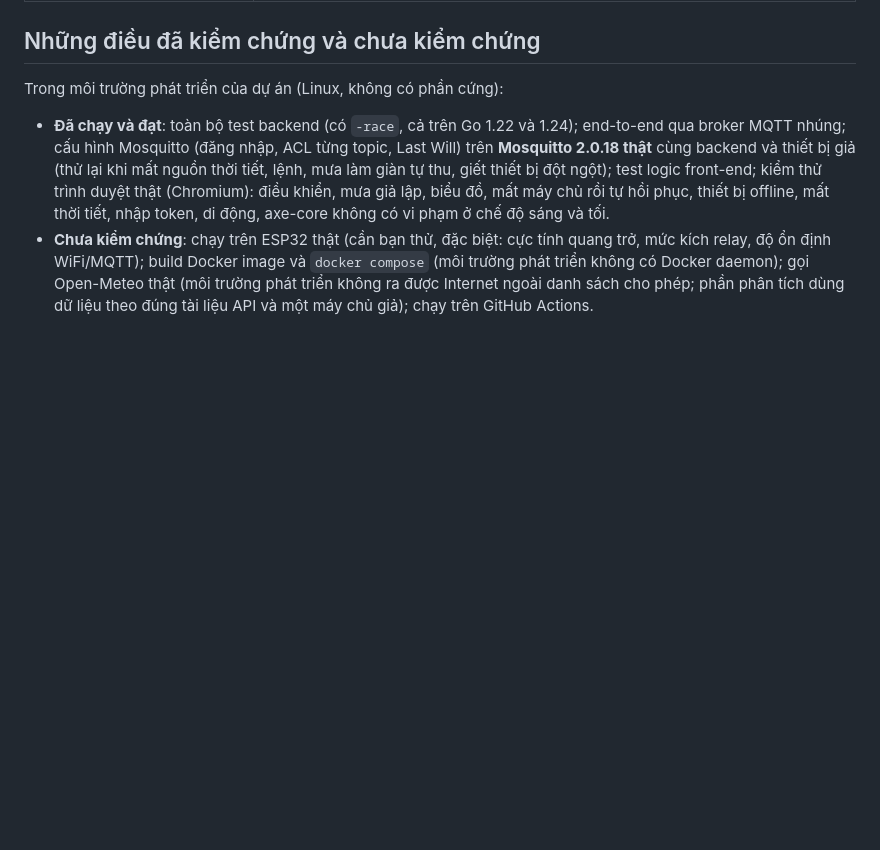
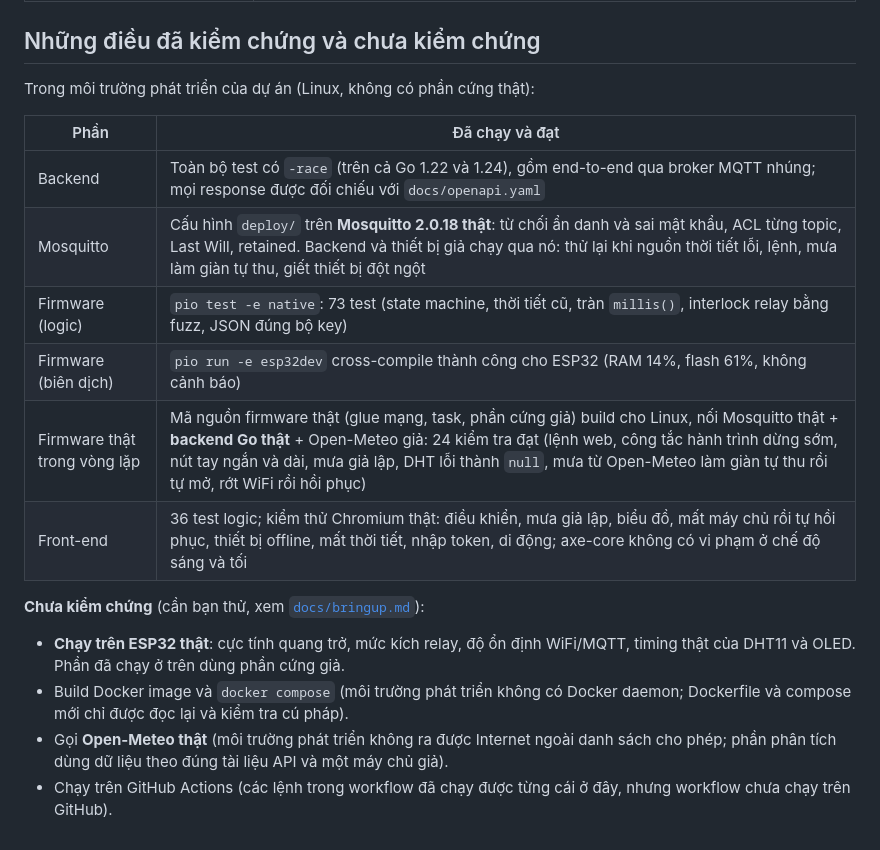
Before and after one commit to maisonhai3/PTIT_IoT_nhom_10, a Markdown page: README.md, the part around the change. GitHub-like rendering; blank space fills up the shorter version.

Commit message:
README: precise verification table (incl. firmware-in-the-loop run)
Co-Authored-By: Claude Sonnet 5.5 <noreply@anthropic.com>
Claude-Session: https://claude.ai/code/session_01RQXV6j1b7hEo9LnoivfTQv

```diff
--- a/README.md
+++ b/README.md
@@ -108,10 +108,19 @@ CI (`.github/workflows/ci.yml`) chạy các bước trên cùng kiểm tra trợ
 
 ## Những điều đã kiểm chứng và chưa kiểm chứng
 
-Trong môi trường phát triển của dự án (Linux, không có phần cứng):
+Trong môi trường phát triển của dự án (Linux, không có phần cứng thật):
 
-- **Đã chạy và đạt**: toàn bộ test backend (có `-race`, cả trên Go 1.22 và 1.24); end-to-end qua broker MQTT nhúng; cấu hình Mosquitto (đăng nhập, ACL từng topic, Last Will) trên **Mosquitto 2.0.18 thật**
-  cùng backend và thiết bị giả (thử lại khi mất nguồn thời tiết, lệnh, mưa làm giàn tự thu, giết thiết bị đột ngột); test logic front-end; kiểm thử trình duyệt thật (Chromium): điều khiển, mưa giả lập,
-  biểu đồ, mất máy chủ rồi tự hồi phục, thiết bị offline, mất thời tiết, nhập token, di động, axe-core không có vi phạm ở chế độ sáng và tối.
-- **Chưa kiểm chứng**: chạy trên ESP32 thật (cần bạn thử, đặc biệt: cực tính quang trở, mức kích relay, độ ổn định WiFi/MQTT); build Docker image và `docker compose` (môi trường phát triển không có Docker daemon);
-  gọi Open-Meteo thật (môi trường phát triển không ra được Internet ngoài danh sách cho phép; phần phân tích dùng dữ liệu theo đúng tài liệu API và một máy chủ giả); chạy trên GitHub Actions.
+| Phần | Đã chạy và đạt |
+|---|---|
+| Backend | Toàn bộ test có `-race` (trên cả Go 1.22 và 1.24), gồm end-to-end qua broker MQTT nhúng; mọi response được đối chiếu với `docs/openapi.yaml` |
+| Mosquitto | Cấu hình `deploy/` trên **Mosquitto 2.0.18 thật**: từ chối ẩn danh và sai mật khẩu, ACL từng topic, Last Will, retained. Backend và thiết bị giả chạy qua nó: thử lại khi nguồn thời tiết lỗi, lệnh, mưa làm giàn tự thu, giết thiết bị đột ngột |
+| Firmware (logic) | `pio test -e native`: 73 test (state machine, thời tiết cũ, tràn `millis()`, interlock relay bằng fuzz, JSON đúng bộ key) |
+| Firmware (biên dịch) | `pio run -e esp32dev` cross-compile thành công cho ESP32 (RAM 14%, flash 61%, không cảnh báo) |
+| Firmware thật trong vòng lặp | Mã nguồn firmware thật (glue mạng, task, phần cứng giả) build cho Linux, nối Mosquitto thật + **backend Go thật** + Open-Meteo giả: 24 kiểm tra đạt (lệnh web, công tắc hành trình dừng sớm, nút tay ngắn và dài, mưa giả lập, DHT lỗi thành `null`, mưa từ Open-Meteo làm giàn tự thu rồi tự mở, rớt WiFi rồi hồi phục) |
+| Front-end | 36 test logic; kiểm thử Chromium thật: điều khiển, mưa giả lập, biểu đồ, mất máy chủ rồi tự hồi phục, thiết bị offline, mất thời tiết, nhập token, di động; axe-core không có vi phạm ở chế độ sáng và tối |
+
+**Chưa kiểm chứng** (cần bạn thử, xem [`docs/bringup.md`](docs/bringup.md)):
+- **Chạy trên ESP32 thật**: cực tính quang trở, mức kích relay, độ ổn định WiFi/MQTT, timing thật của DHT11 và OLED. Phần đã chạy ở trên dùng phần cứng giả.
+- Build Docker image và `docker compose` (môi trường phát triển không có Docker daemon; Dockerfile và compose mới chỉ được đọc lại và kiểm tra cú pháp).
+- Gọi **Open-Meteo thật** (môi trường phát triển không ra được Internet ngoài danh sách cho phép; phần phân tích dùng dữ liệu theo đúng tài liệu API và một máy chủ giả).
+- Chạy trên GitHub Actions (các lệnh trong workflow đã chạy được từng cái ở đây, nhưng workflow chưa chạy trên GitHub).
```
